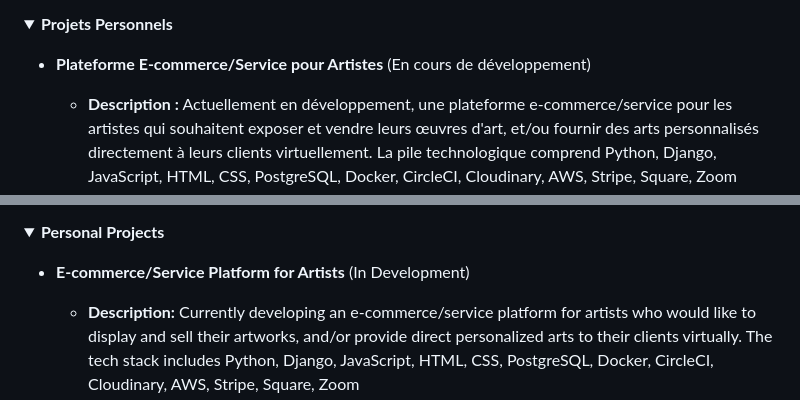
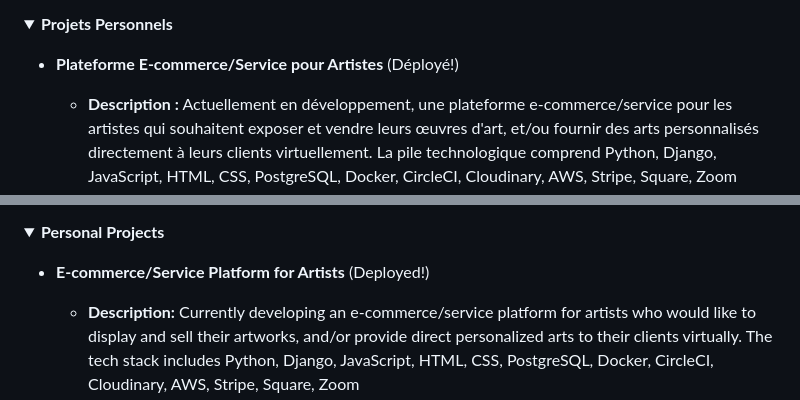
Before and after one commit to Gavin-Humphrey/PORTFOLIO, a Markdown page: Gavin-Portfolio/README.md, 2 parts joined by grey strips. GitHub-like rendering; folded sections open.

```diff
--- a/Gavin-Portfolio/README.md
+++ b/Gavin-Portfolio/README.md
@@ -21,6 +21,6 @@
 <details>
 <summary><strong>Projets Personnels</strong></summary>
 
-- **Plateforme E-commerce/Service pour Artistes** (En cours de développement)
+- **Plateforme E-commerce/Service pour Artistes** (Déployé!)
 
   - **Description :** Actuellement en développement, une plateforme e-commerce/service pour les artistes qui souhaitent exposer et vendre leurs œuvres d'art, et/ou fournir des arts personnalisés directement à leurs clients virtuellement. La pile technologique comprend Python, Django, JavaScript, HTML, CSS, PostgreSQL, Docker, CircleCI, Cloudinary, AWS, Stripe, Square, Zoom
@@ -107,6 +107,6 @@
 <details>
 <summary><strong>Personal Projects</strong></summary>
 
-- **E-commerce/Service Platform for Artists** (In Development)
+- **E-commerce/Service Platform for Artists** (Deployed!)
 
   - **Description:** Currently developing an e-commerce/service platform for artists who would like to display and sell their artworks, and/or provide direct personalized arts to their clients virtually. The tech stack includes Python, Django, JavaScript, HTML, CSS, PostgreSQL, Docker, CircleCI, Cloudinary, AWS, Stripe, Square, Zoom
```
Also changed, not shown: other parts of Gavin-Portfolio/README.md (+2 -2 lines), 1 other file.
